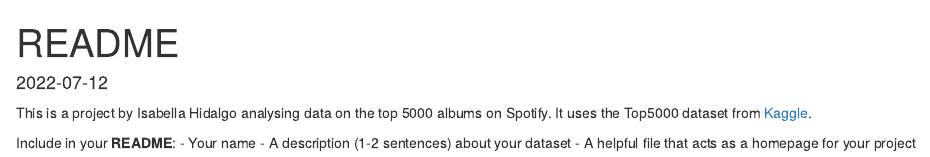
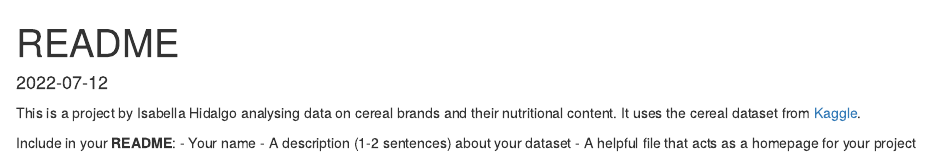
Before and after one commit to isabellalaurenn/data-science-research-program-analysis, an R Markdown document (README.Rmd): the page in a window 1100 px wide, from its top. Rendered offline with R 4.5, knitr and Pandoc, with nearby package versions.

Commit message:
Updating description of project

```diff
--- a/README.Rmd
+++ b/README.Rmd
@@ -4,7 +4,7 @@ output: html_document
 date: '2022-07-12'
 ---
 
-This is a project by Isabella Hidalgo analysing data on the top 5000 albums on Spotify. It uses the Top5000 dataset from [Kaggle](https://www.kaggle.com/datasets/lucascantu/top-5000-albums-of-all-time-spotify-features/versions/1?resource=download).
+This is a project by Isabella Hidalgo analysing data on cereal brands and their nutritional content. It uses the cereal dataset from [Kaggle](https://www.kaggle.com/datasets/cavanfernandes/cereal-data).
 
 
 
```
